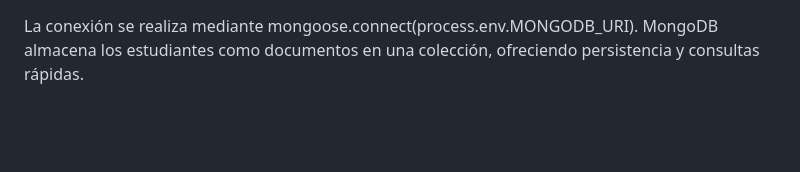
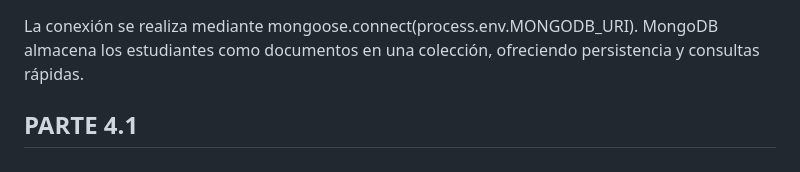
Before and after one commit to AlondraOO/practicaweb, a Markdown page: README.md, the part around the change. GitHub-like rendering; blank space fills up the shorter version.

```diff
--- a/README.md
+++ b/README.md
@@ -65,3 +65,6 @@ Conexión a Base de Datos
 --
 La conexión se realiza mediante mongoose.connect(process.env.MONGODB_URI).
 MongoDB almacena los estudiantes como documentos en una colección, ofreciendo persistencia y consultas rápidas.
+
+PARTE 4.1
+--
```
